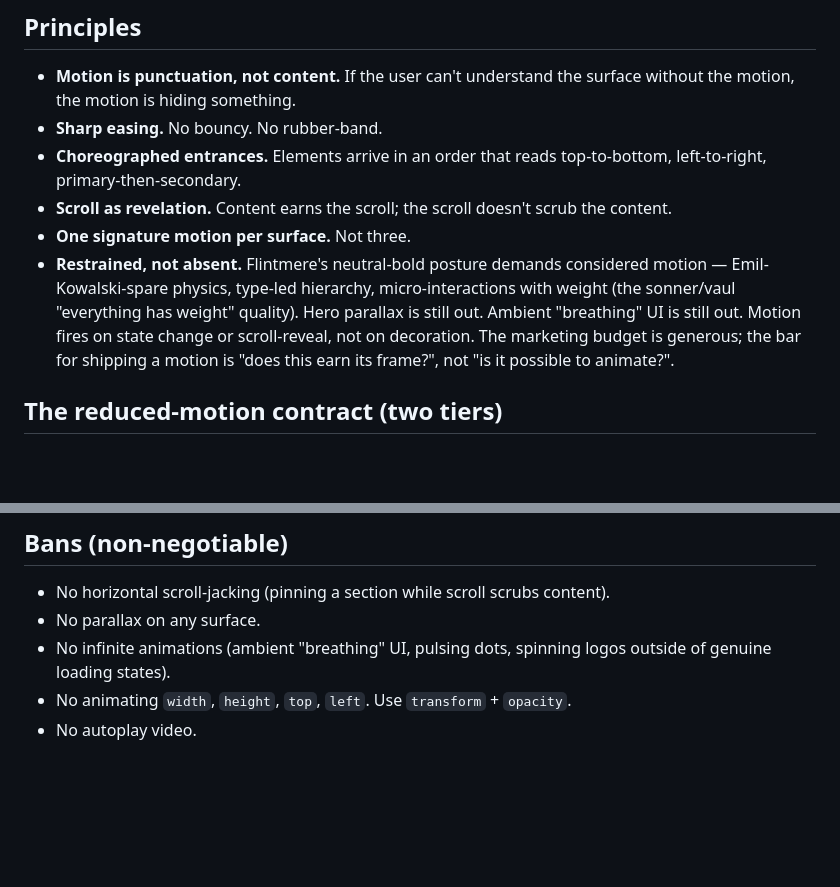
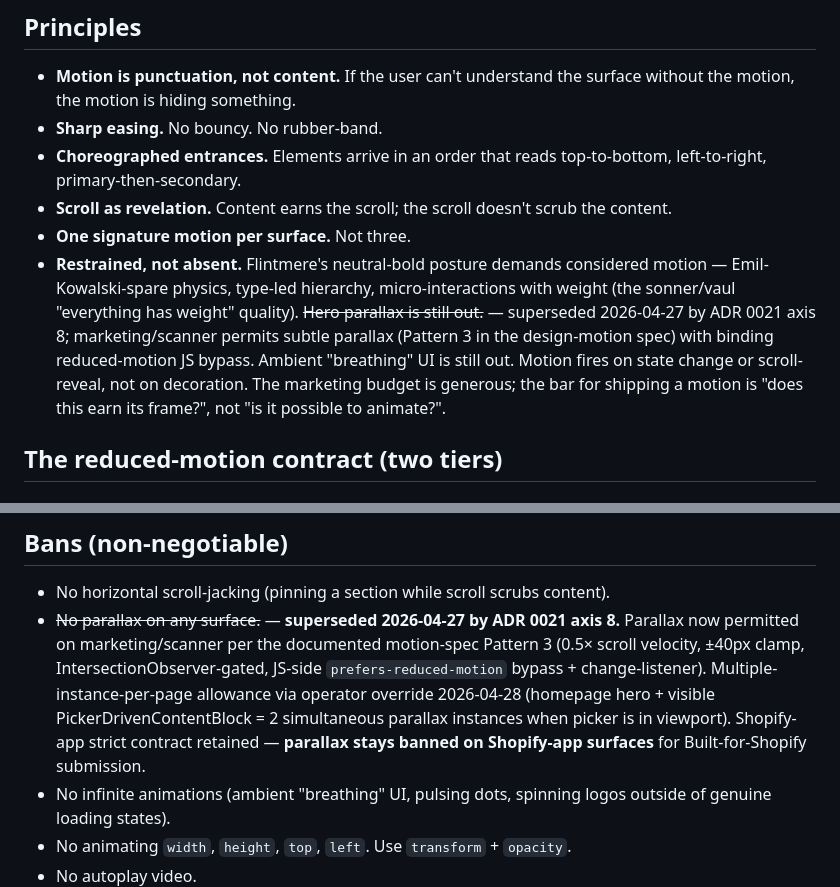
Before and after one commit to Flintmere/flintmere, a Markdown page: memory/design/motion.md, 2 parts joined by grey strips. GitHub-like rendering; blank space fills up the shorter version.

```diff
--- a/memory/design/motion.md
+++ b/memory/design/motion.md
@@ -20,7 +20,7 @@ The 2026-04-25 "wrong to apply to Shopify-app surfaces" note is **superseded**
 - **Choreographed entrances.** Elements arrive in an order that reads top-to-bottom, left-to-right, primary-then-secondary.
 - **Scroll as revelation.** Content earns the scroll; the scroll doesn't scrub the content.
 - **One signature motion per surface.** Not three.
-- **Restrained, not absent.** Flintmere's neutral-bold posture demands considered motion — Emil-Kowalski-spare physics, type-led hierarchy, micro-interactions with weight (the sonner/vaul "everything has weight" quality). Hero parallax is still out. Ambient "breathing" UI is still out. Motion fires on state change or scroll-reveal, not on decoration. The marketing budget is generous; the bar for shipping a motion is "does this earn its frame?", not "is it possible to animate?".
+- **Restrained, not absent.** Flintmere's neutral-bold posture demands considered motion — Emil-Kowalski-spare physics, type-led hierarchy, micro-interactions with weight (the sonner/vaul "everything has weight" quality). ~~Hero parallax is still out.~~ — superseded 2026-04-27 by ADR 0021 axis 8; marketing/scanner permits subtle parallax (Pattern 3 in the design-motion spec) with binding reduced-motion JS bypass. Ambient "breathing" UI is still out. Motion fires on state change or scroll-reveal, not on decoration. The marketing budget is generous; the bar for shipping a motion is "does this earn its frame?", not "is it possible to animate?".
 
 ## The reduced-motion contract (two tiers)
 
@@ -105,7 +105,7 @@ Reduced-motion variant: halves the duration at most; often sets to 0ms.
 ## Bans (non-negotiable)
 
 - No horizontal scroll-jacking (pinning a section while scroll scrubs content).
-- No parallax on any surface.
+- ~~No parallax on any surface.~~ — **superseded 2026-04-27 by ADR 0021 axis 8.** Parallax now permitted on marketing/scanner per the documented motion-spec Pattern 3 (0.5× scroll velocity, ±40px clamp, IntersectionObserver-gated, JS-side `prefers-reduced-motion` bypass + change-listener). Multiple-instance-per-page allowance via operator override 2026-04-28 (homepage hero + visible PickerDrivenContentBlock = 2 simultaneous parallax instances when picker is in viewport). Shopify-app strict contract retained — **parallax stays banned on Shopify-app surfaces** for Built-for-Shopify submission.
 - No infinite animations (ambient "breathing" UI, pulsing dots, spinning logos outside of genuine loading states).
 - No animating `width`, `height`, `top`, `left`. Use `transform` + `opacity`.
 - No autoplay video.
```
Also changed, not shown: memory/data-intelligence/data-sources.md (+9 -6 lines), memory/marketing/imagery.md (+18 -7 lines).
